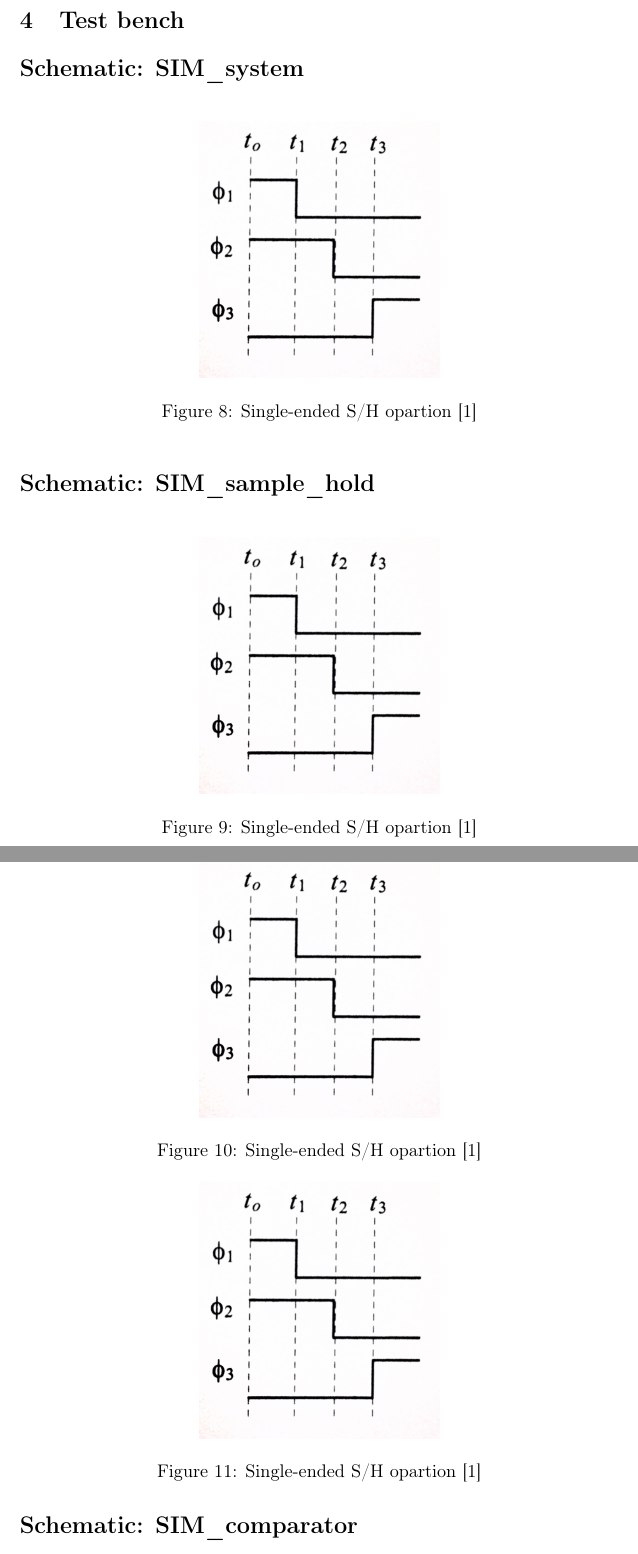
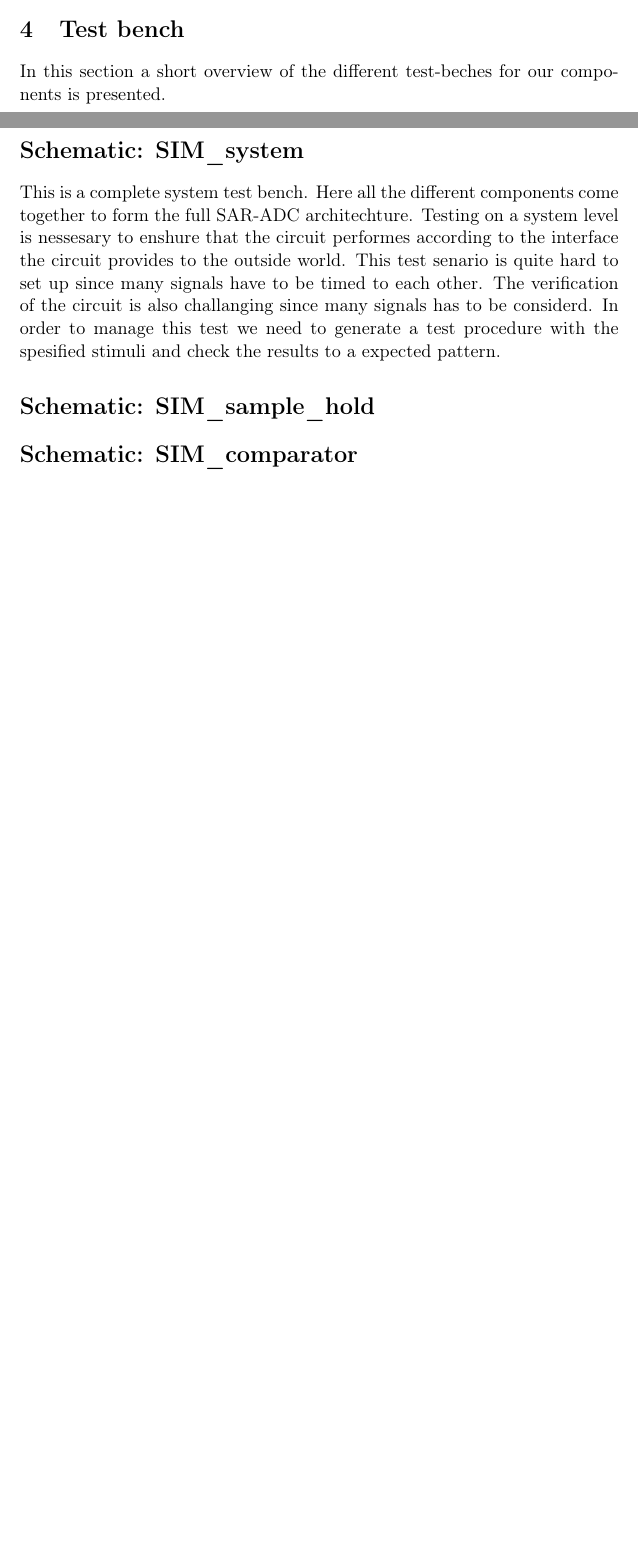
Before and after one commit to celestin/collaborate, a LaTeX document (inf4420/prosjektmateriell/system_test_bench/system_test_bench.tex): two parts of pages 5 and 6 of 7 before the commit and two parts of pages 4 and 5 of 5 after it, joined at a grey line, cut so that both start at the same text, the shorter picture padded with empty space. Compiled offline with pdfLaTeX.

Commit message:
oppdatert tex

```diff
--- a/inf4420/prosjektmateriell/system_test_bench/system_test_bench.tex
+++ b/inf4420/prosjektmateriell/system_test_bench/system_test_bench.tex
@@ -112,30 +113,44 @@ The design of the comparator is based on a design in the book Analog Integrated
-   \label{timing}
-\end{figure}
+% \begin{figure}[!ht]
+%  \centering
+%    \includegraphics[width=0.4\textwidth]{img/timing_sample_hold.jpg}
+%    \caption{Single-ended S/H opartion \cite{CMOS-baker}}
+%    \label{timing}
+% \end{figure}
+The op-amp circuit is ....
 
 \section{Test bench}
+In this section a short overview of the different test-beches for our components is presented.
+
+
 \section*{Schematic: SIM\_system}
-\begin{figure}[!ht]
- \centering
-   \includegraphics[width=0.4\textwidth]{img/timing_sample_hold.jpg}
-   \caption{Single-ended S/H opartion \cite{CMOS-baker}}
-   \label{timing}
-\end{figure}
+% \begin{figure}[!ht]
+%  \centering
+%    \includegraphics[width=0.4\textwidth]{img/timing_sample_hold.jpg}
+%    \caption{Single-ended S/H opartion \cite{CMOS-baker}}
+%    \label{timing}
+% \end{figure}
+This is a complete system test bench. Here all the different components come together to form the full SAR-ADC architechture.
+Testing on a system level is nessesary to enshure that the circuit performes according to the interface the circuit provides to the outside world.
+This test senario is quite hard to set up since many signals have to be timed to each other. The verification of the circuit is also challanging since many signals has to be considerd.
+In order to manage this test we need to generate a test procedure with the spesified stimuli and check the results to a expected pattern.
+
 \section*{Schematic: SIM\_sample\_hold}
-\begin{figure}[!ht]
- \centering
-   \includegraphics[width=0.4\textwidth]{img/timing_sample_hold.jpg}
-   \caption{Single-ended S/H opartion \cite{CMOS-baker}}
-   \label{timing}
-\end{figure}
+% \begin{figure}[!ht]
+%  \centering
+%    \includegraphics[width=0.4\textwidth]{img/timing_sample_hold.jpg}
+%    \caption{Single-ended S/H opartion \cite{CMOS-baker}}
+%    \label{timing}
+% \end{figure}
+
+
+
 \section*{Schematic: SIM\_comparator}
-\begin{figure}[!ht]
- \centering
-   \includegraphics[width=0.4\textwidth]{img/timing_sample_hold.jpg}
-   \caption{Single-ended S/H opartion \cite{CMOS-baker}}
-   \label{timing}
-\end{figure}
+% \begin{figure}[!ht]
+%  \centering
+%    \includegraphics[width=0.4\textwidth]{img/timing_sample_hold.jpg}
+%    \caption{Single-ended S/H opartion \cite{CMOS-baker}}
+%    \label{timing}
+% \end{figure}
+
+
 \section*{Schematic: SIM\_SAR\_logic}
-\begin{figure}[!ht]
- \centering
-   \includegraphics[width=0.4\textwidth]{img/timing_sample_hold.jpg}
-   \caption{Single-ended S/H opartion \cite{CMOS-baker}}
```
Also changed, not shown: inf4420/prosjektmateriell/system_test_bench/system_test_bench.pdf, inf4420/prosjektmateriell/system_test_bench/system_test_bench.tex (49 more changed lines), 2 other files.
